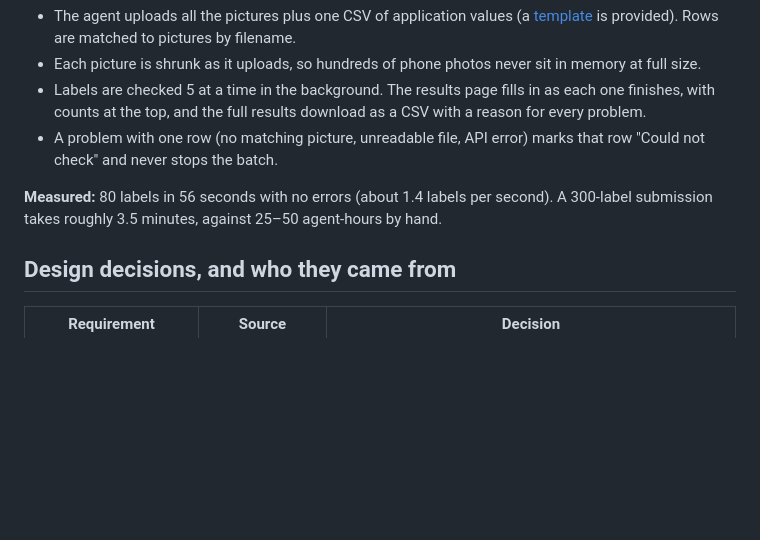
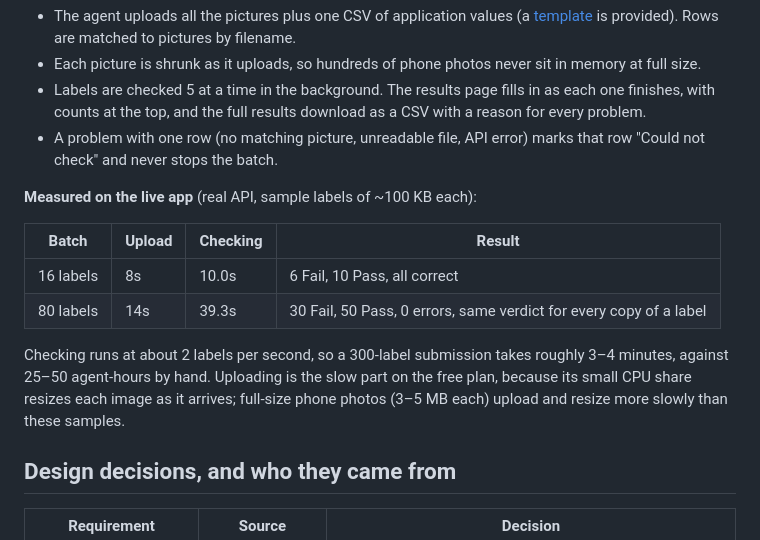
Before and after one commit to atrain773/ttb-label-verifier, a Markdown page: README.md, the part around the change. Rendered like a GitHub page; blank space fills up the shorter version.

Commit message:
README: report live-site batch measurements
Replace the local 80-label figure with measurements from the deployed
app (16 and 80 labels), split into upload and checking time, and note
that full-size phone photos upload and resize more slowly on the free
plan.

Co-Authored-By: Claude Opus 5.5 <noreply@anthropic.com>

```diff
--- a/README.md
+++ b/README.md
@@ -42,7 +42,14 @@ For importers who submit 200–300 labels at once (`app/batch.py`):
 - Labels are checked 5 at a time in the background. The results page fills in as each one finishes, with counts at the top, and the full results download as a CSV with a reason for every problem.
 - A problem with one row (no matching picture, unreadable file, API error) marks that row "Could not check" and never stops the batch.
 
-**Measured:** 80 labels in 56 seconds with no errors (about 1.4 labels per second). A 300-label submission takes roughly 3.5 minutes, against 25–50 agent-hours by hand.
+**Measured on the live app** (real API, sample labels of ~100 KB each):
+
+| Batch | Upload | Checking | Result |
+|---|---|---|---|
+| 16 labels | 8s | 10.0s | 6 Fail, 10 Pass, all correct |
+| 80 labels | 14s | 39.3s | 30 Fail, 50 Pass, 0 errors, same verdict for every copy of a label |
+
+Checking runs at about 2 labels per second, so a 300-label submission takes roughly 3–4 minutes, against 25–50 agent-hours by hand. Uploading is the slow part on the free plan, because its small CPU share resizes each image as it arrives; full-size phone photos (3–5 MB each) upload and resize more slowly than these samples.
 
 ## Design decisions, and who they came from
 
```
